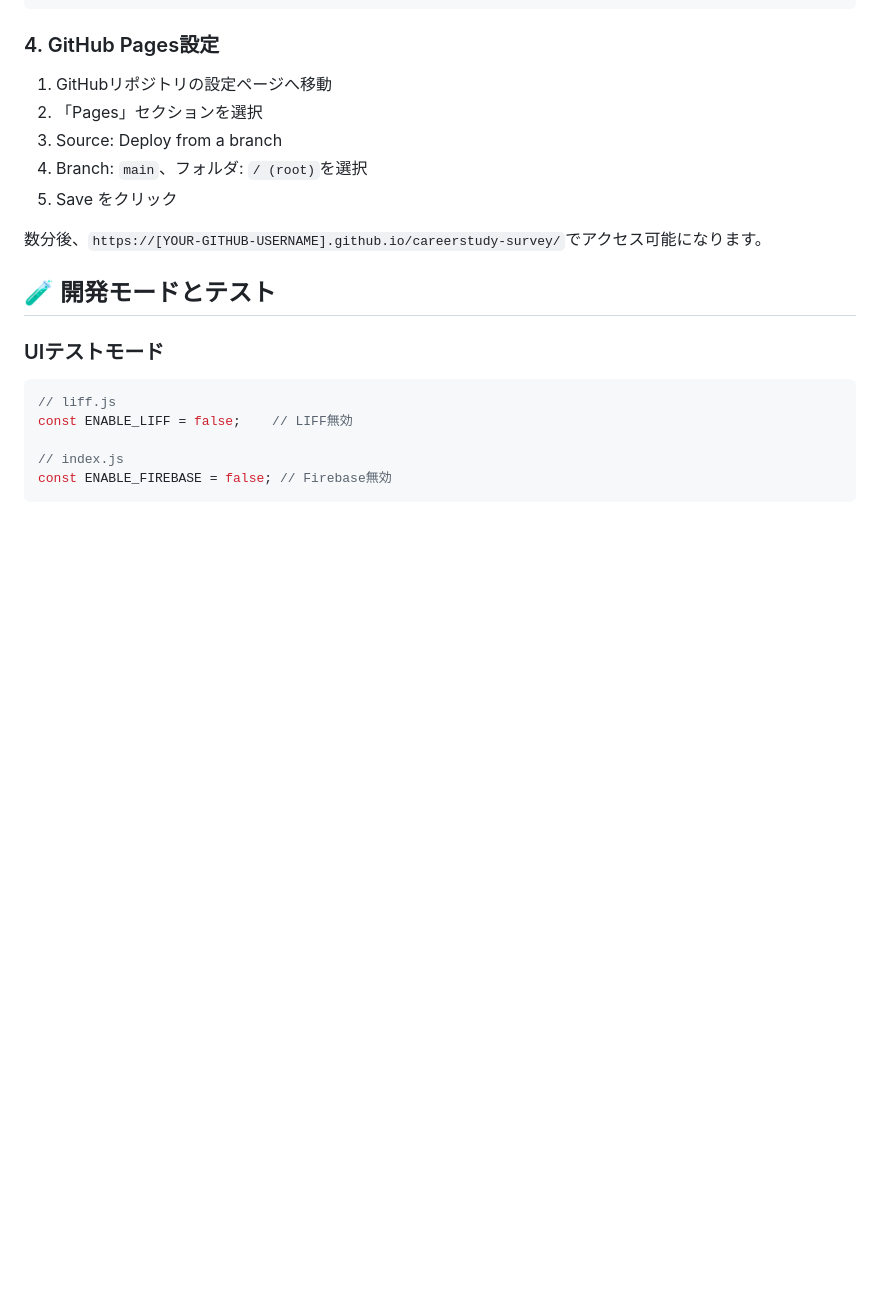
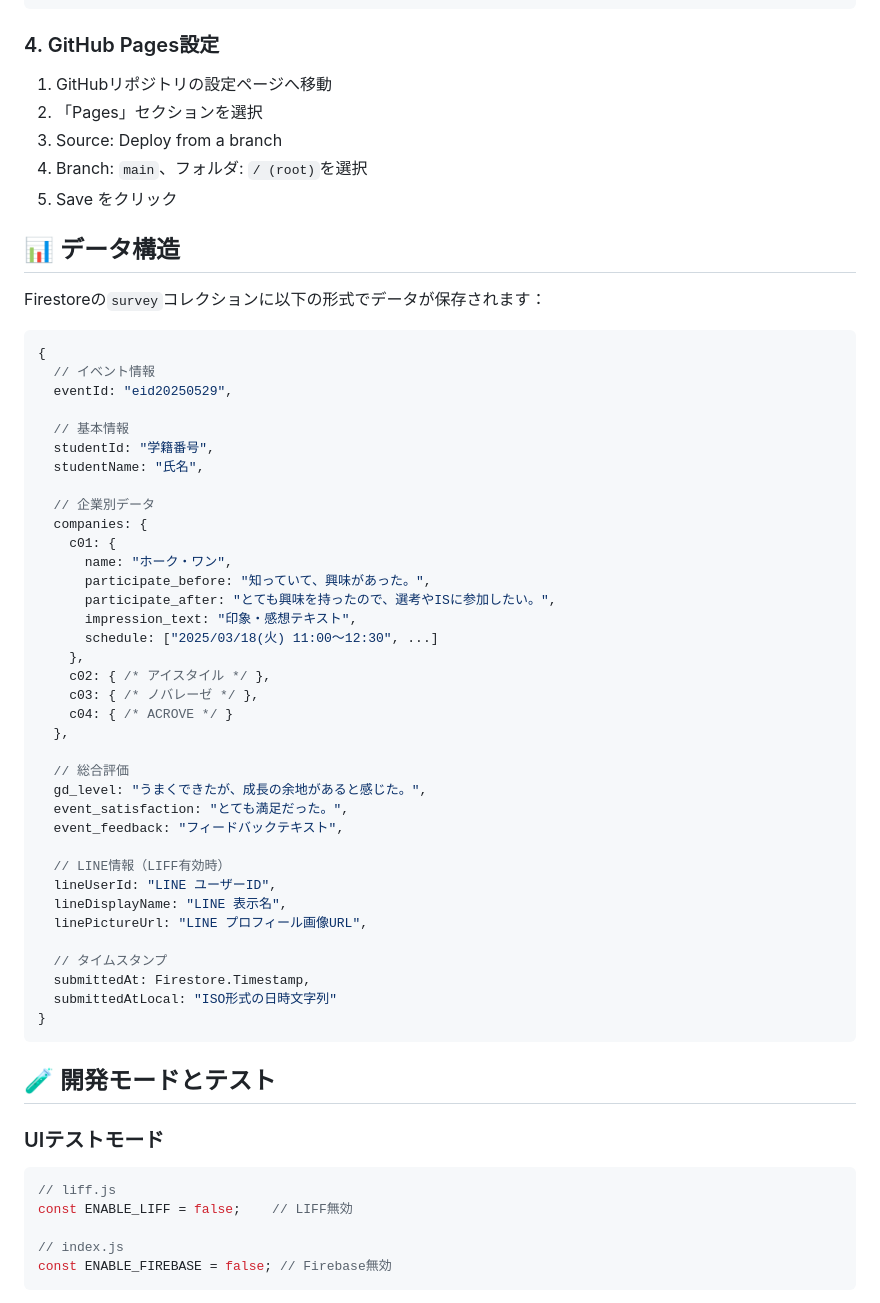
Before and after one commit to millcareer/careerstudy-survey, a Markdown page: README.md, the part around one of its changes. Drawn GitHub-style; blank space fills up the shorter version.

````diff
--- a/README.md
+++ b/README.md
@@ -112,7 +132,48 @@ const ENABLE_LIFF = true; // false → true に変更
 4. Branch: `main`、フォルダ: `/ (root)`を選択
 5. Save をクリック
 
-数分後、`https://[YOUR-GITHUB-USERNAME].github.io/careerstudy-survey/`でアクセス可能になります。
+## 📊 データ構造
+
+Firestoreの`survey`コレクションに以下の形式でデータが保存されます：
+
+```javascript
+{
+  // イベント情報
+  eventId: "eid20250529",
+
+  // 基本情報
+  studentId: "学籍番号",
+  studentName: "氏名",
+
+  // 企業別データ
+  companies: {
+    c01: {
+      name: "ホーク・ワン",
+      participate_before: "知っていて、興味があった。",
+      participate_after: "とても興味を持ったので、選考やISに参加したい。",
+      impression_text: "印象・感想テキスト",
+      schedule: ["2025/03/18(火) 11:00～12:30", ...]
+    },
+    c02: { /* アイスタイル */ },
+    c03: { /* ノバレーゼ */ },
+    c04: { /* ACROVE */ }
+  },
+
+  // 総合評価
+  gd_level: "うまくできたが、成長の余地があると感じた。",
+  event_satisfaction: "とても満足だった。",
+  event_feedback: "フィードバックテキスト",
+
+  // LINE情報（LIFF有効時）
+  lineUserId: "LINE ユーザーID",
+  lineDisplayName: "LINE 表示名",
+  linePictureUrl: "LINE プロフィール画像URL",
+
+  // タイムスタンプ
+  submittedAt: Firestore.Timestamp,
+  submittedAtLocal: "ISO形式の日時文字列"
+}
+```
 
 ## 🧪 開発モードとテスト
 
````
Also changed, not shown: other parts of README.md (+52 -58 lines).
